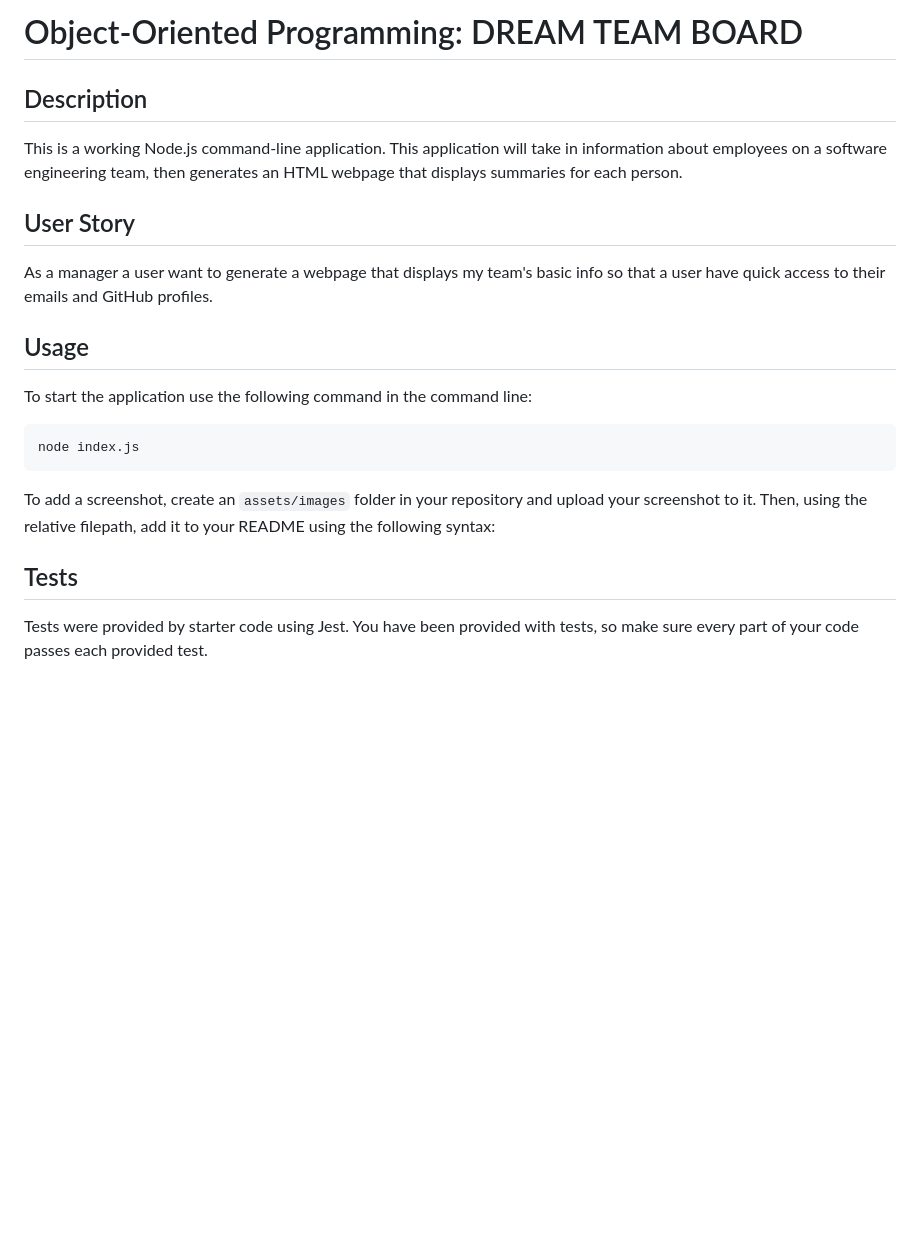
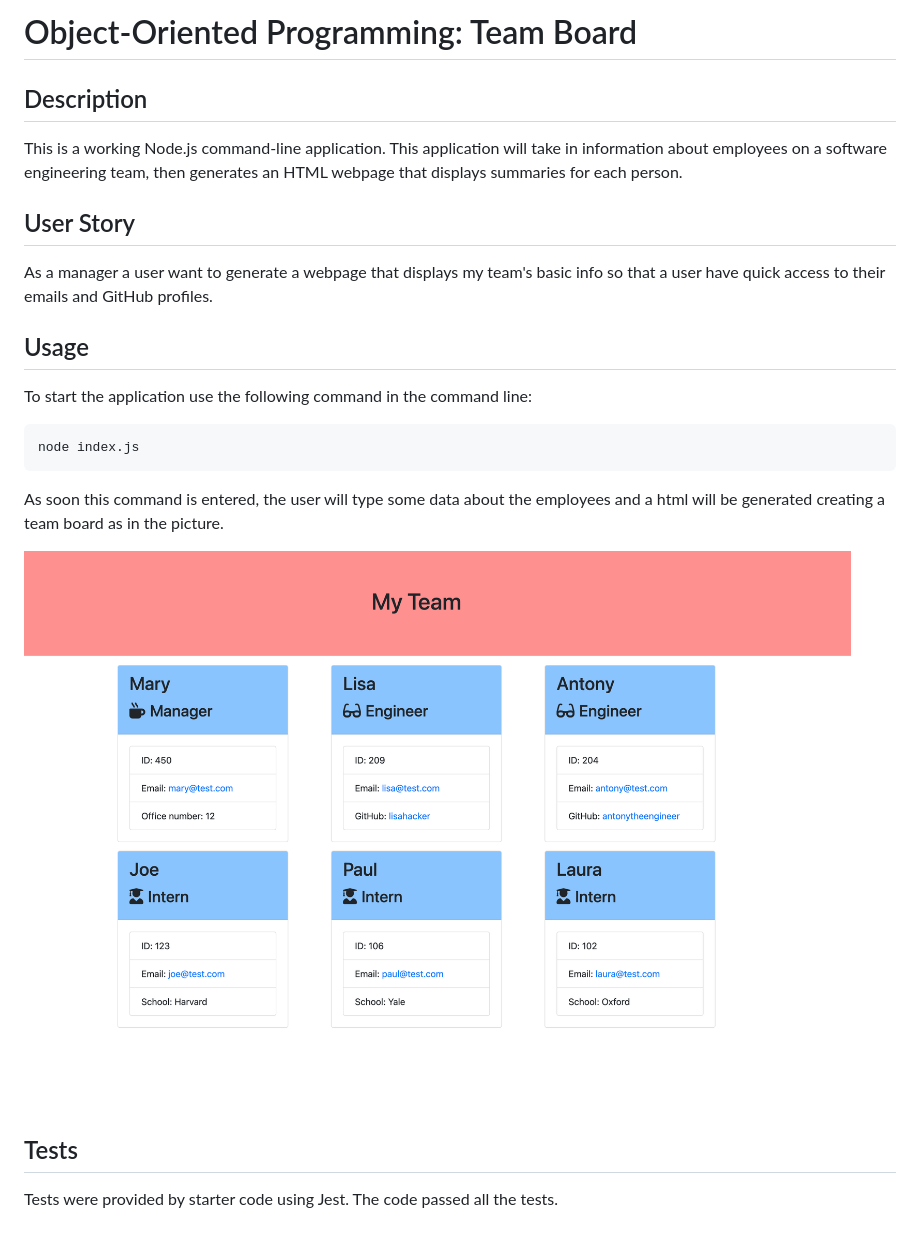
Before and after one commit to anawada/DreamTeamBoard, a Markdown page: README.md, the part around the change. Drawn GitHub-style; pictures changed too: assets/images/Screenshot .png (added); blank space fills up the shorter version.

````diff
--- a/README.md
+++ b/README.md
@@ -1,4 +1,4 @@
-# Object-Oriented Programming: DREAM TEAM BOARD
+# Object-Oriented Programming: Team Board
 
 ## Description
 
@@ -8,7 +8,6 @@ This is a working Node.js command-line application. This application will take i
 
 As a manager a user want to generate a webpage that displays my team's basic info so that a user have quick access to their emails and GitHub profiles.
 
-
 ## Usage
 
 To start the application use the following command in the command line:
@@ -17,9 +16,10 @@ To start the application use the following command in the command line:
 node index.js
 ```
 
-To add a screenshot, create an `assets/images` folder in your repository and upload your screenshot to it. Then, using the relative filepath, add it to your README using the following syntax:
+As soon this command is entered, the user will type some data about the employees and a html will be generated creating a team board as in the picture.
 
+![screenshot](./assets/images/Screenshot%20.png)
 
 ## Tests
 
-Tests were provided by starter code using Jest. You have been provided with tests, so make sure every part of your code passes each provided test.
+Tests were provided by starter code using Jest. The code passed all the tests.
````
